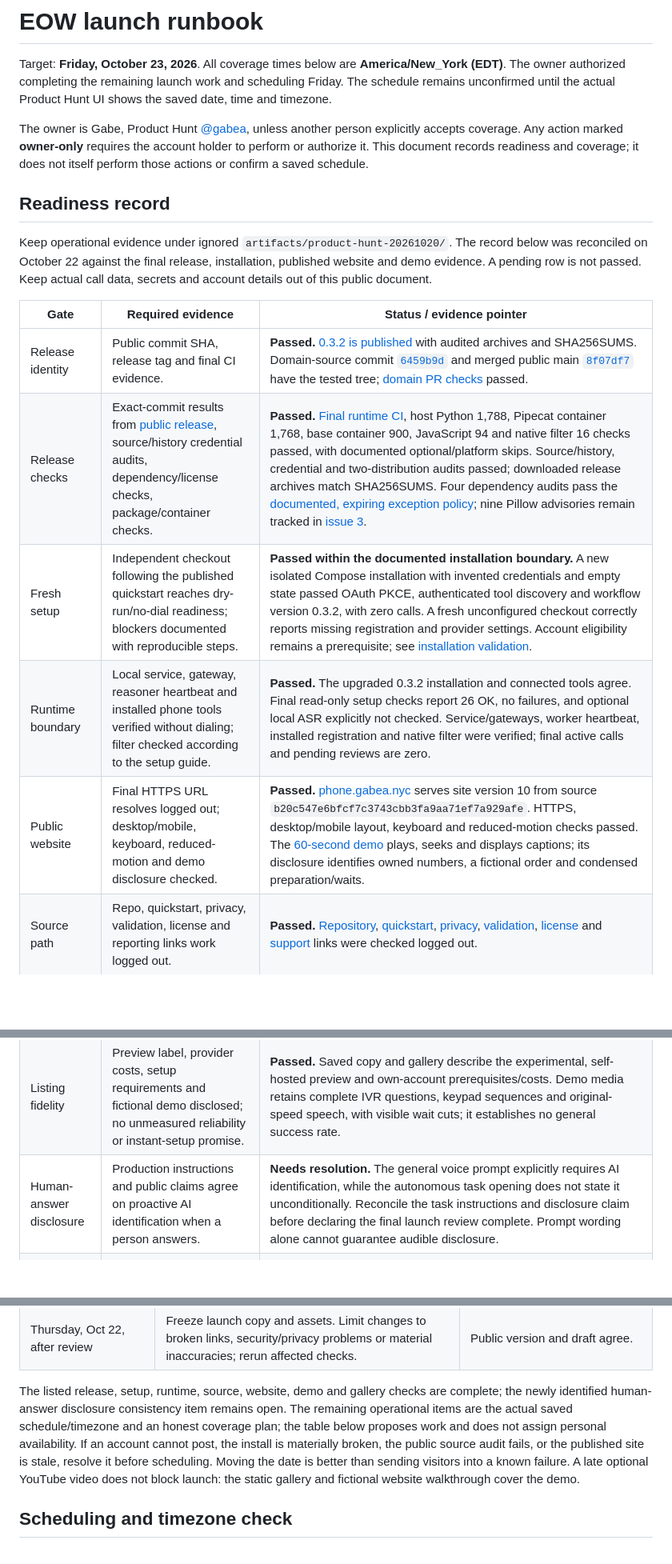
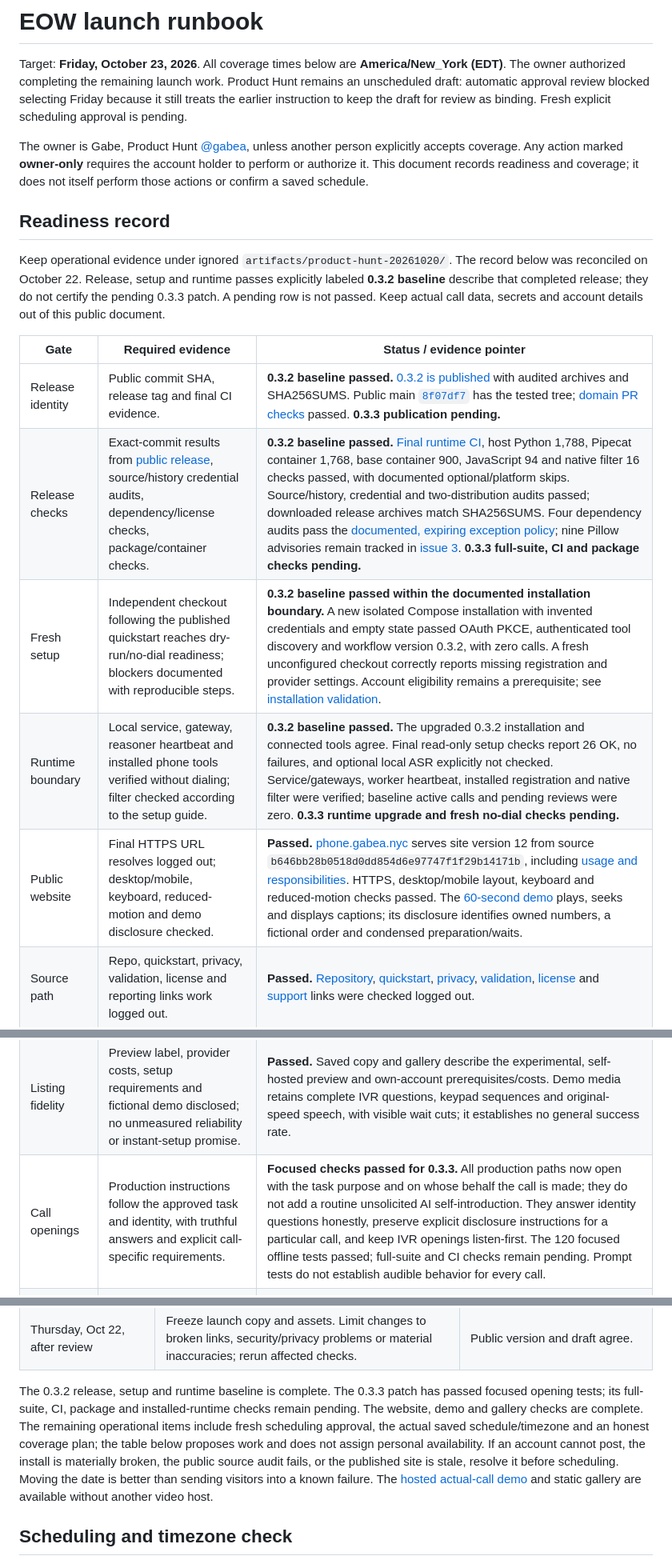
Before and after one commit to gabeosx/dot-phone-plugin, a Markdown page: docs/launch/RUNBOOK.md, 3 parts joined by grey strips. Shown at 80% size. GitHub-like rendering; blank space fills up the shorter version.

Commit message:
Reconcile current launch readiness and pending scheduling approval

```diff
--- a/docs/launch/RUNBOOK.md
+++ b/docs/launch/RUNBOOK.md
@@ -2,8 +2,9 @@
 
 Target: **Friday, October 23, 2026**. All coverage times below are
 **America/New_York (EDT)**. The owner authorized completing the remaining launch
-work and scheduling Friday. The schedule remains unconfirmed until the actual
-Product Hunt UI shows the saved date, time and timezone.
+work. Product Hunt remains an unscheduled draft: automatic approval review
+blocked selecting Friday because it still treats the earlier instruction to keep
+the draft for review as binding. Fresh explicit scheduling approval is pending.
 
 The owner is Gabe, Product Hunt [@gabea](https://www.producthunt.com/@gabea),
 unless another person explicitly accepts coverage. Any action
@@ -14,21 +15,22 @@ actions or confirm a saved schedule.
 ## Readiness record
 
 Keep operational evidence under ignored `artifacts/product-hunt-20261020/`.
-The record below was reconciled on October 22 against the final release,
-installation, published website and demo evidence. A pending row is not passed.
+The record below was reconciled on October 22. Release, setup and runtime passes
+explicitly labeled **0.3.2 baseline** describe that completed release; they do not
+certify the pending 0.3.3 patch. A pending row is not passed.
 Keep actual call data, secrets and account details out of this public document.
 
 | Gate | Required evidence | Status / evidence pointer |
 | --- | --- | --- |
-| Release identity | Public commit SHA, release tag and final CI evidence. | **Passed.** [0.3.2 is published](https://github.com/gabeosx/dot-phone-plugin/releases/tag/v0.3.2) with audited archives and SHA256SUMS. Domain-source commit [`6459b9d`](https://github.com/gabeosx/dot-phone-plugin/commit/6459b9d4cb5dc7db40299d55ad3342836baa5f75) and merged public main [`8f07df7`](https://github.com/gabeosx/dot-phone-plugin/commit/8f07df796c8bc9fd165d1b497c11bcf03e05ce0f) have the tested tree; [domain PR checks](https://github.com/gabeosx/dot-phone-plugin/pull/4/checks) passed. |
-| Release checks | Exact-commit results from [public release](../PUBLIC-RELEASE.md), source/history credential audits, dependency/license checks, package/container checks. | **Passed.** [Final runtime CI](https://github.com/gabeosx/dot-phone-plugin/actions/runs/39527150844), host Python 1,788, Pipecat container 1,768, base container 900, JavaScript 94 and native filter 16 checks passed, with documented optional/platform skips. Source/history, credential and two-distribution audits passed; downloaded release archives match SHA256SUMS. Four dependency audits pass the [documented, expiring exception policy](../DEPENDENCY-SECURITY.md); nine Pillow advisories remain tracked in [issue 3](https://github.com/gabeosx/dot-phone-plugin/issues/3). |
-| Fresh setup | Independent checkout following the published quickstart reaches dry-run/no-dial readiness; blockers documented with reproducible steps. | **Passed within the documented installation boundary.** A new isolated Compose installation with invented credentials and empty state passed OAuth PKCE, authenticated tool discovery and workflow version 0.3.2, with zero calls. A fresh unconfigured checkout correctly reports missing registration and provider settings. Account eligibility remains a prerequisite; see [installation validation](../VALIDATION.md#installation). |
-| Runtime boundary | Local service, gateway, reasoner heartbeat and installed phone tools verified without dialing; filter checked according to the setup guide. | **Passed.** The upgraded 0.3.2 installation and connected tools agree. Final read-only setup checks report 26 OK, no failures, and optional local ASR explicitly not checked. Service/gateways, worker heartbeat, installed registration and native filter were verified; final active calls and pending reviews are zero. |
-| Public website | Final HTTPS URL resolves logged out; desktop/mobile, keyboard, reduced-motion and demo disclosure checked. | **Passed.** [phone.gabea.nyc](https://phone.gabea.nyc) serves site version 10 from source `b20c547e6bfcf7c3743cbb3fa9aa71ef7a929afe`. HTTPS, desktop/mobile layout, keyboard and reduced-motion checks passed. The [60-second demo](https://phone.gabea.nyc/demo/) plays, seeks and displays captions; its disclosure identifies owned numbers, a fictional order and condensed preparation/waits. |
+| Release identity | Public commit SHA, release tag and final CI evidence. | **0.3.2 baseline passed.** [0.3.2 is published](https://github.com/gabeosx/dot-phone-plugin/releases/tag/v0.3.2) with audited archives and SHA256SUMS. Public main [`8f07df7`](https://github.com/gabeosx/dot-phone-plugin/commit/8f07df796c8bc9fd165d1b497c11bcf03e05ce0f) has the tested tree; [domain PR checks](https://github.com/gabeosx/dot-phone-plugin/pull/4/checks) passed. **0.3.3 publication pending.** |
+| Release checks | Exact-commit results from [public release](../PUBLIC-RELEASE.md), source/history credential audits, dependency/license checks, package/container checks. | **0.3.2 baseline passed.** [Final runtime CI](https://github.com/gabeosx/dot-phone-plugin/actions/runs/39527150844), host Python 1,788, Pipecat container 1,768, base container 900, JavaScript 94 and native filter 16 checks passed, with documented optional/platform skips. Source/history, credential and two-distribution audits passed; downloaded release archives match SHA256SUMS. Four dependency audits pass the [documented, expiring exception policy](../DEPENDENCY-SECURITY.md); nine Pillow advisories remain tracked in [issue 3](https://github.com/gabeosx/dot-phone-plugin/issues/3). **0.3.3 full-suite, CI and package checks pending.** |
+| Fresh setup | Independent checkout following the published quickstart reaches dry-run/no-dial readiness; blockers documented with reproducible steps. | **0.3.2 baseline passed within the documented installation boundary.** A new isolated Compose installation with invented credentials and empty state passed OAuth PKCE, authenticated tool discovery and workflow version 0.3.2, with zero calls. A fresh unconfigured checkout correctly reports missing registration and provider settings. Account eligibility remains a prerequisite; see [installation validation](../VALIDATION.md#installation). |
+| Runtime boundary | Local service, gateway, reasoner heartbeat and installed phone tools verified without dialing; filter checked according to the setup guide. | **0.3.2 baseline passed.** The upgraded 0.3.2 installation and connected tools agree. Final read-only setup checks report 26 OK, no failures, and optional local ASR explicitly not checked. Service/gateways, worker heartbeat, installed registration and native filter were verified; baseline active calls and pending reviews were zero. **0.3.3 runtime upgrade and fresh no-dial checks pending.** |
+| Public website | Final HTTPS URL resolves logged out; desktop/mobile, keyboard, reduced-motion and demo disclosure checked. | **Passed.** [phone.gabea.nyc](https://phone.gabea.nyc) serves site version 12 from source `b646bb28b0518d0dd854d6e97747f1f29b14171b`, including [usage and responsibilities](https://phone.gabea.nyc/usage/). HTTPS, desktop/mobile layout, keyboard and reduced-motion checks passed. The [60-second demo](https://phone.gabea.nyc/demo/) plays, seeks and displays captions; its disclosure identifies owned numbers, a fictional order and condensed preparation/waits. |
 | Source path | Repo, quickstart, privacy, validation, license and reporting links work logged out. | **Passed.** [Repository](https://github.com/gabeosx/dot-phone-plugin), [quickstart](https://github.com/gabeosx/dot-phone-plugin/blob/main/docs/QUICKSTART.md), [privacy](https://github.com/gabeosx/dot-phone-plugin/blob/main/docs/PRIVACY.md), [validation](https://github.com/gabeosx/dot-phone-plugin/blob/main/docs/VALIDATION.md), [license](https://github.com/gabeosx/dot-phone-plugin/blob/main/LICENSE) and [support](https://github.com/gabeosx/dot-phone-plugin/blob/main/docs/SUPPORT.md) links were checked logged out. |
 | Source and call evidence | Demonstrated source use, actual received audio, keypad receipts, reviewed outcome and closure agree. | **Passed for the scoped fictional checks.** Actual voice/Codex cases cover supplied and missing facts, wrong number, interruption, hold and telephone encoding. An authorized owned-number IVR trial independently verified actual received audio, all 17 keypad digits, the supported reviewed result, voice closure and exact restoration. The public demo illustrates existing Page context becoming the brief; it claims no mailbox or mid-call lookup. Private traces remain outside source and release archives. |
 | Listing fidelity | Preview label, provider costs, setup requirements and fictional demo disclosed; no unmeasured reliability or instant-setup promise. | **Passed.** Saved copy and gallery describe the experimental, self-hosted preview and own-account prerequisites/costs. Demo media retains complete IVR questions, keypad sequences and original-speed speech, with visible wait cuts; it establishes no general success rate. |
-| Human-answer disclosure | Production instructions and public claims agree on proactive AI identification when a person answers. | **Needs resolution.** The general voice prompt explicitly requires AI identification, while the autonomous task opening does not state it unconditionally. Reconcile the task instructions and disclosure claim before declaring the final launch review complete. Prompt wording alone cannot guarantee audible disclosure. |
+| Call openings | Production instructions follow the approved task and identity, with truthful answers and explicit call-specific requirements. | **Focused checks passed for 0.3.3.** All production paths now open with the task purpose and on whose behalf the call is made; they do not add a routine unsolicited AI self-introduction. They answer identity questions honestly, preserve explicit disclosure instructions for a particular call, and keep IVR openings listen-first. The 120 focused offline tests passed; full-suite and CI checks remain pending. Prompt tests do not establish audible behavior for every call. |
 | Product Hunt access — owner-only | Correct maker account and signed-in submission form available; draft saved with actual maker attribution. | **Verified.** Draft saved as Gabe/@gabea at [the existing product draft](https://www.producthunt.com/products/dots-phone?launch=dots-phone). No additional maker or volunteer is assumed. |
 | Gallery | Thumbnail and PNGs 01–05 preview correctly after upload, with no crops hiding disclosures. | **Passed.** Thumbnail and all five gallery images uploaded, previewed and saved; final order 01–05 and the public product URL were verified after reload. |
 | Support — owner-only | A public reporting route exists and actual launch-day coverage is identified. | **Reporting route passed; coverage unconfirmed.** [GitHub Issues](https://github.com/gabeosx/dot-phone-plugin/issues), [support guidance](../SUPPORT.md) and [private vulnerability reporting](https://github.com/gabeosx/dot-phone-plugin/security/advisories/new) are available. The owner has not committed personal availability or named another person for the proposed coverage times. No response-time promise is made. |
@@ -67,15 +69,15 @@ kit or in chat.
 | Thursday, Oct 22, by 21:00 — owner-only | If gates pass, select Oct 23 in scheduler. Record the exact timestamp and reserve comment coverage. | Owner has reviewed the final draft and knows when it goes live. |
 | Thursday, Oct 22, after review | Freeze launch copy and assets. Limit changes to broken links, security/privacy problems or material inaccuracies; rerun affected checks. | Public version and draft agree. |
 
-The listed release, setup, runtime, source, website, demo and gallery checks are
-complete; the newly identified human-answer disclosure consistency item remains
-open. The remaining operational items are the actual saved schedule/timezone and an
-honest coverage plan; the table below proposes work and does not assign personal
+The 0.3.2 release, setup and runtime baseline is complete. The 0.3.3 patch has
+passed focused opening tests; its full-suite, CI, package and installed-runtime
+checks remain pending. The website, demo and gallery checks are complete. The
+remaining operational items include fresh scheduling approval, the actual saved
+schedule/timezone and an honest coverage plan; the table below proposes work and does not assign personal
 availability. If an account cannot post, the install is materially broken, the public source
 audit fails, or the published site is stale, resolve it before scheduling. Moving
-the date is better than sending visitors into a known failure. A late optional
-YouTube video does not block launch: the static gallery and fictional website
-walkthrough cover the demo.
+the date is better than sending visitors into a known failure. The [hosted actual-call demo](https://phone.gabea.nyc/demo/) and static gallery
+are available without another video host.
 
 ## Scheduling and timezone check
 
```
Also changed, not shown: other parts of docs/launch/RUNBOOK.md (+4 -4 lines).
